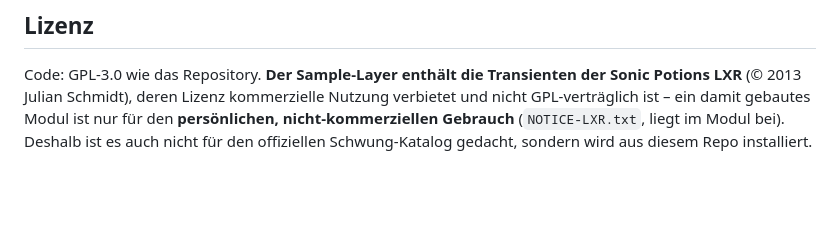
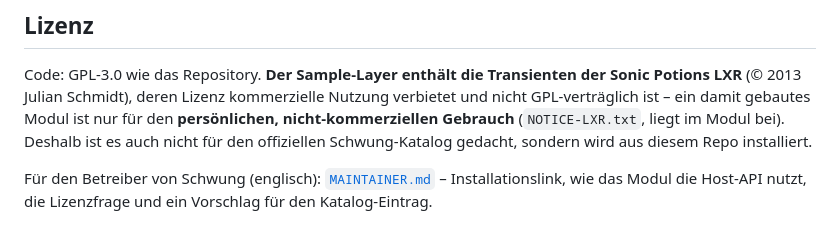
Before and after one commit to Orbitator/LUXR, a Markdown page: schwung/README.md, the part around the change. Drawn GitHub-style; blank space fills up the shorter version.

```diff
--- a/schwung/README.md
+++ b/schwung/README.md
@@ -147,3 +147,5 @@ Code: GPL-3.0 wie das Repository. **Der Sample-Layer enthält die Transienten de
 Schmidt), deren Lizenz kommerzielle Nutzung verbietet und nicht GPL-verträglich ist – ein damit gebautes Modul ist
 nur für den **persönlichen, nicht-kommerziellen Gebrauch** (`NOTICE-LXR.txt`, liegt im Modul bei). Deshalb ist es auch
 nicht für den offiziellen Schwung-Katalog gedacht, sondern wird aus diesem Repo installiert.
+
+Für den Betreiber von Schwung (englisch): [`MAINTAINER.md`](MAINTAINER.md) – Installationslink, wie das Modul die Host-API nutzt, die Lizenzfrage und ein Vorschlag für den Katalog-Eintrag.
```
Also changed, not shown: schwung/MAINTAINER.md (added, +112 -0 lines).
